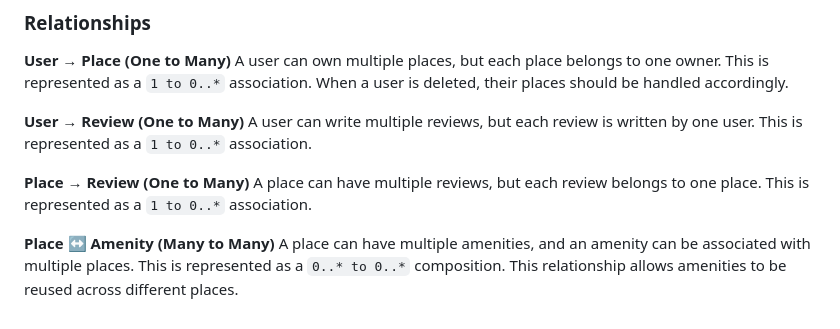
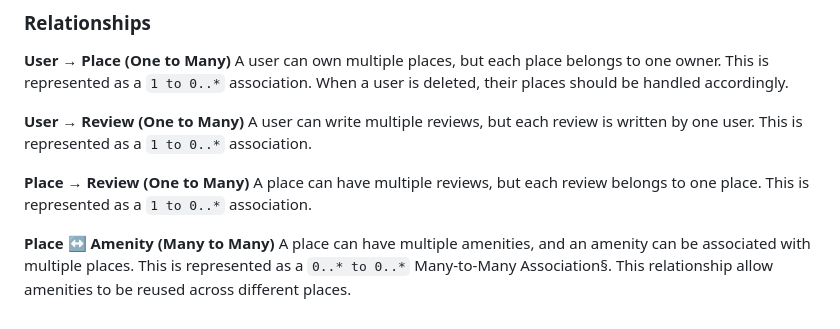
Before and after one commit to MWA404/holbertonschool-hbnb, a Markdown page: part1/task1_class_diagram.md, the part around one of its changes. Drawn GitHub-style.

```diff
--- a/part1/task1_class_diagram.md
+++ b/part1/task1_class_diagram.md
@@ -131,4 +134,4 @@ A user can write multiple reviews, but each review is written by one user. This
 A place can have multiple reviews, but each review belongs to one place. This is represented as a `1 to 0..*` association.
 
 **Place ↔ Amenity (Many to Many)**
-A place can have multiple amenities, and an amenity can be associated with multiple places. This is represented as a `0..* to 0..*` composition. This relationship allows amenities to be reused across different places.
+A place can have multiple amenities, and an amenity can be associated with multiple places. This is represented as a `0..* to 0..*` Many-to-Many Association§. This relationship allow amenities to be reused across different places.
```
Also changed, not shown: other parts of part1/task1_class_diagram.md (+4 -1 lines), part1/task2_sequence_diagrams.md (+1 -1 lines).
